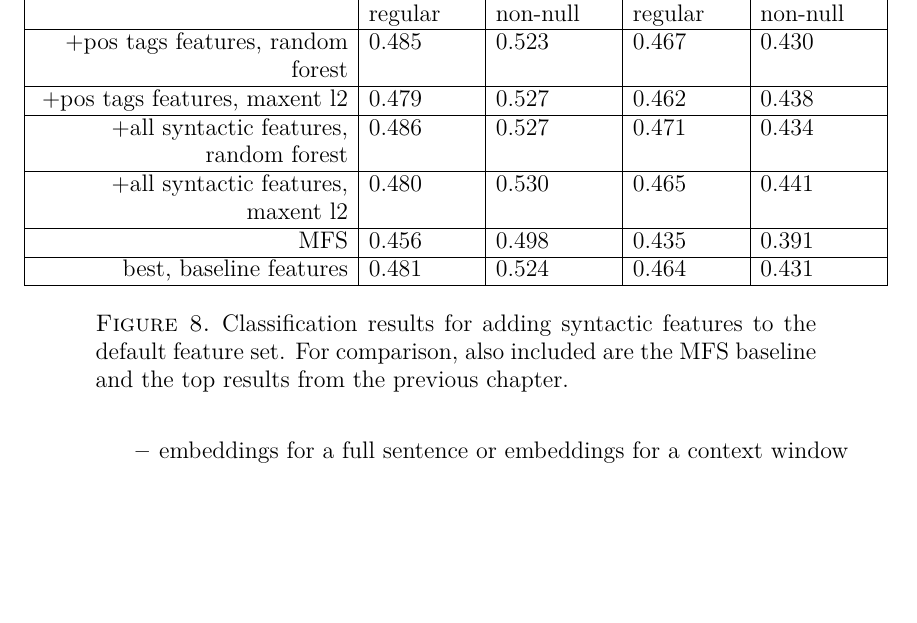
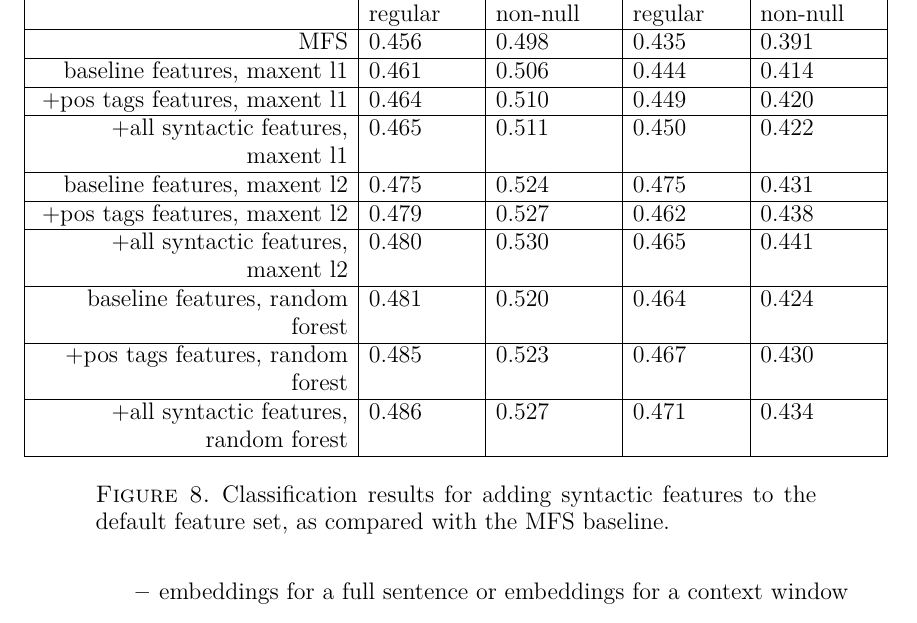
Before and after one commit to alexrudnick/dissertation, a LaTeX thesis (dissertation/dissertation.tex, which reads dissertation/monolingual.tex): part of page 98 of 134 before the commit and part of page 98 of 135 after it, cut so that both start at the same text, the shorter picture padded with empty space. Compiled offline with XeLaTeX.

Commit message:
rework the table for syntactic feature results

```diff
--- a/dissertation/monolingual.tex
+++ b/dissertation/monolingual.tex
@@ -565,23 +565,30 @@ In the next section, we present and discuss the results from these experiments.
     \hline
     classifier & es-gn regular & es-gn non-null & es-qu regular & es-qu non-null \\
     \hline
-    +pos tags features, random forest & 0.485 & 0.523 & 0.467 & 0.430 \\
+    MFS    & 0.456 & 0.498 & 0.435 & 0.391 \\
+    \hline
+    baseline features, maxent l1 & 0.461 & 0.506 & 0.444 & 0.414 \\
+    \hline
+    +pos tags features, maxent l1 & 0.464 & 0.510 & 0.449 & 0.420 \\
+    \hline
+    +all syntactic features, maxent l1 & 0.465 & 0.511 & 0.450 & 0.422 \\
+    \hline
+    baseline features, maxent l2 & 0.475 & 0.524 & 0.475 & 0.431 \\
     \hline
     +pos tags features, maxent l2 & 0.479 & 0.527 & 0.462 & 0.438 \\
     \hline
-    +all syntactic features, random forest & 0.486 & 0.527 & 0.471 & 0.434 \\
-    \hline
     +all syntactic features, maxent l2 & 0.480 & 0.530 & 0.465 & 0.441 \\
     \hline
-    MFS    & 0.456 & 0.498 & 0.435 & 0.391 \\
+    baseline features, random forest & 0.481 & 0.520 & 0.464 & 0.424 \\
     \hline
-    best, baseline features & 0.481 & 0.524 & 0.464 & 0.431 \\
+    +pos tags features, random forest & 0.485 & 0.523 & 0.467 & 0.430 \\
+    \hline
+    +all syntactic features, random forest & 0.486 & 0.527 & 0.471 & 0.434 \\
     \hline
   \end{tabulary}
   \end{centering}
   \caption{Classification results for adding syntactic features to the default
-  feature set. For comparison, also included are the MFS baseline and the top
-  results from the previous chapter.}
+  feature set, as compared with the MFS baseline.}
   \label{fig:syntactic-results}
 \end{figure*}
 
```
